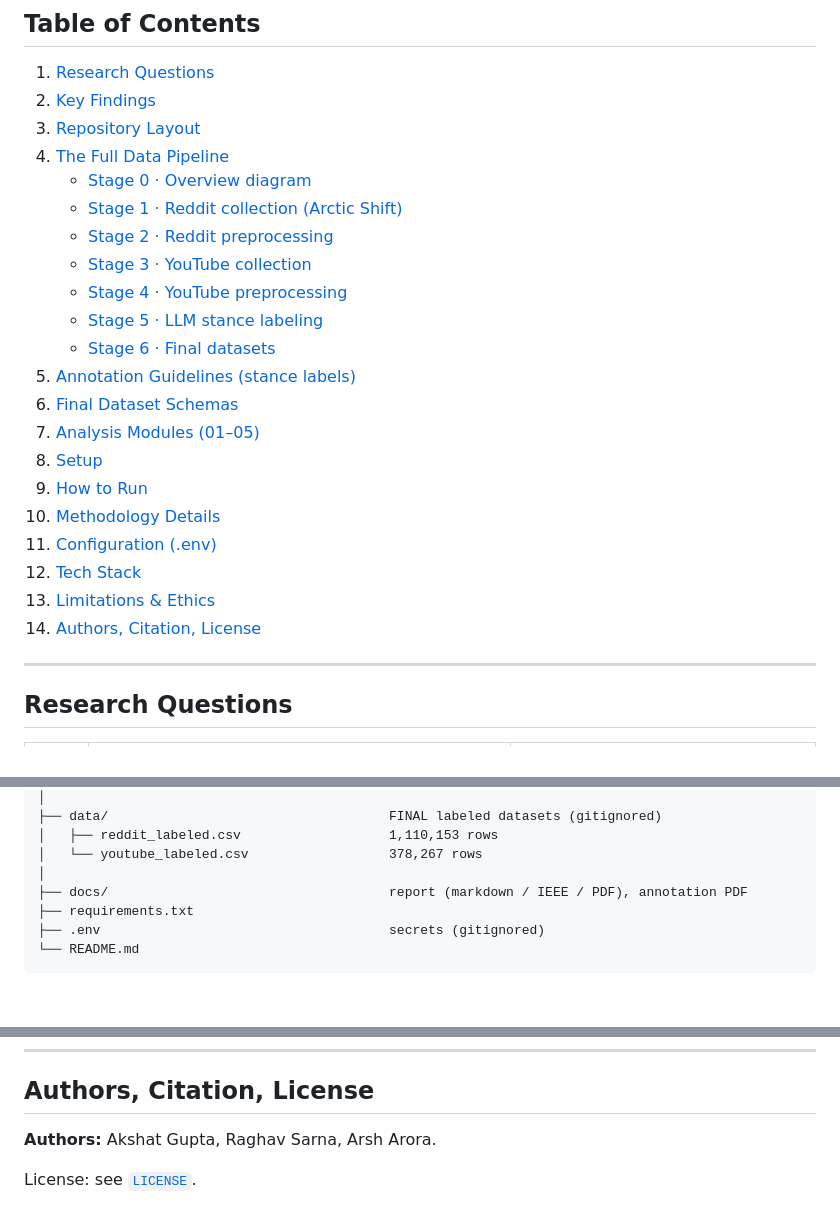
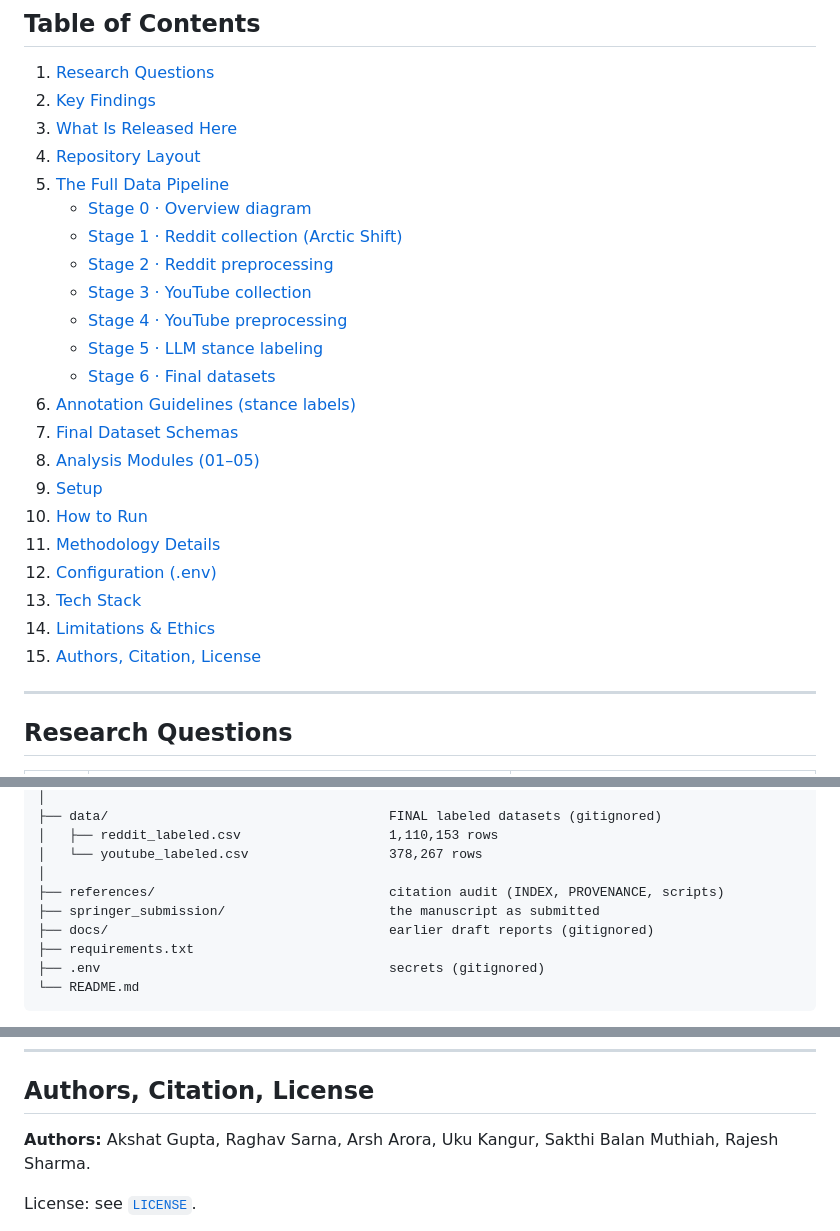
Before and after one commit to akshat3144/israel-hamas-discourse-analysis, a Markdown page: README.md, 3 parts joined by grey strips. GitHub-like rendering; blank space fills up the shorter version.

Commit message:
document what the repository releases and update author list

```diff
--- a/README.md
+++ b/README.md
@@ -21,8 +21,9 @@ polarization and interaction structure.
 
 1. [Research Questions](#research-questions)
 2. [Key Findings](#key-findings)
-3. [Repository Layout](#repository-layout)
-4. [The Full Data Pipeline](#the-full-data-pipeline)
+3. [What Is Released Here](#what-is-released-here)
+4. [Repository Layout](#repository-layout)
+5. [The Full Data Pipeline](#the-full-data-pipeline)
    - [Stage 0 · Overview diagram](#stage-0--overview)
    - [Stage 1 · Reddit collection (Arctic Shift)](#stage-1--reddit-collection-arctic-shift)
    - [Stage 2 · Reddit preprocessing](#stage-2--reddit-preprocessing)
@@ -30,16 +31,16 @@ polarization and interaction structure.
    - [Stage 4 · YouTube preprocessing](#stage-4--youtube-preprocessing)
    - [Stage 5 · LLM stance labeling](#stage-5--llm-stance-labeling)
    - [Stage 6 · Final datasets](#stage-6--final-datasets)
-5. [Annotation Guidelines (stance labels)](#annotation-guidelines-stance-labels)
-6. [Final Dataset Schemas](#final-dataset-schemas)
-7. [Analysis Modules (01–05)](#analysis-modules-0105)
-8. [Setup](#setup)
-9. [How to Run](#how-to-run)
-10. [Methodology Details](#methodology-details)
-11. [Configuration (.env)](#configuration-env)
-12. [Tech Stack](#tech-stack)
-13. [Limitations &amp; Ethics](#limitations--ethics)
-14. [Authors, Citation, License](#authors-citation-license)
+6. [Annotation Guidelines (stance labels)](#annotation-guidelines-stance-labels)
+7. [Final Dataset Schemas](#final-dataset-schemas)
+8. [Analysis Modules (01–05)](#analysis-modules-0105)
+9. [Setup](#setup)
+10. [How to Run](#how-to-run)
+11. [Methodology Details](#methodology-details)
+12. [Configuration (.env)](#configuration-env)
+13. [Tech Stack](#tech-stack)
+14. [Limitations &amp; Ethics](#limitations--ethics)
+15. [Authors, Citation, License](#authors-citation-license)
 
 ---
 
@@ -159,7 +188,9 @@ israel_hamas_discourse_analysis/
 │   ├── reddit_labeled.csv                   1,110,153 rows
 │   └── youtube_labeled.csv                  378,267 rows
 │
-├── docs/                                    report (markdown / IEEE / PDF), annotation PDF
+├── references/                              citation audit (INDEX, PROVENANCE, scripts)
+├── springer_submission/                     the manuscript as submitted
+├── docs/                                    earlier draft reports (gitignored)
 ├── requirements.txt
 ├── .env                                     secrets (gitignored)
 └── README.md
@@ -572,7 +603,8 @@ python 00_data_collection_and_labeling/scripts/label_youtube.py
 
 ## Authors, Citation, License
 
-**Authors:** Akshat Gupta, Raghav Sarna, Arsh Arora.
+**Authors:** Akshat Gupta, Raghav Sarna, Arsh Arora, Uku Kangur,
+Sakthi Balan Muthiah, Rajesh Sharma.
 
 License: see [`LICENSE`](LICENSE).
 
```
Also changed, not shown: other parts of README.md (+28 -0 lines).
